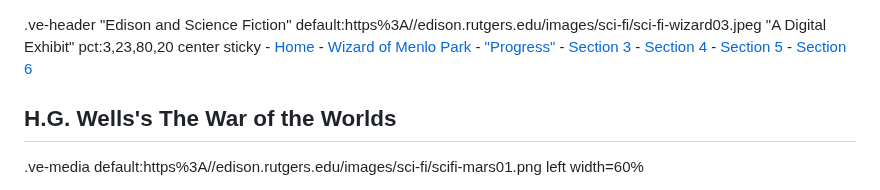
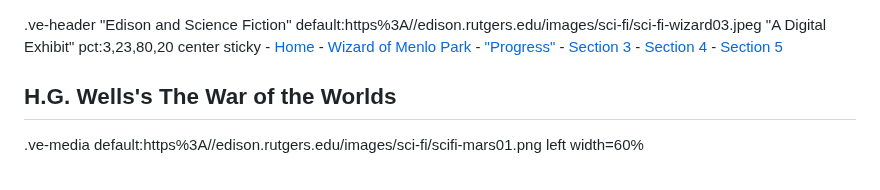
Before and after one commit to edisonpapers/edison-sci-fi, a Markdown page: 4/README.md, the part around the change. Drawn GitHub-style.

Commit message:
API commit

```diff
--- a/4/README.md
+++ b/4/README.md
@@ -5,7 +5,6 @@
     - [Section 3](/3)
     - [Section 4](/4)
     - [Section 5](/5)
-    - [Section 6](/6)
 
 ## H.G. Wells's The War of the Worlds
 
```
